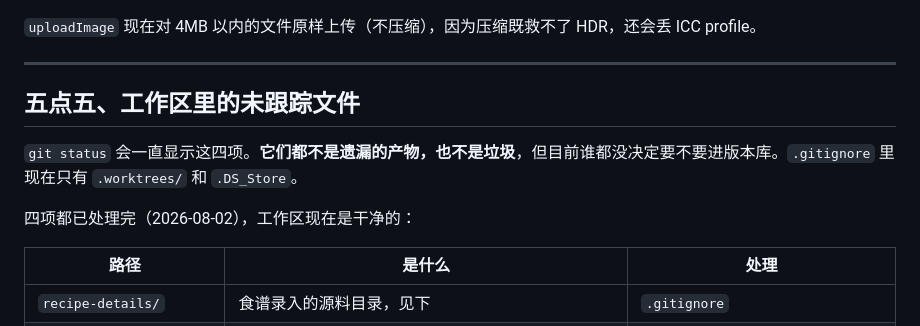
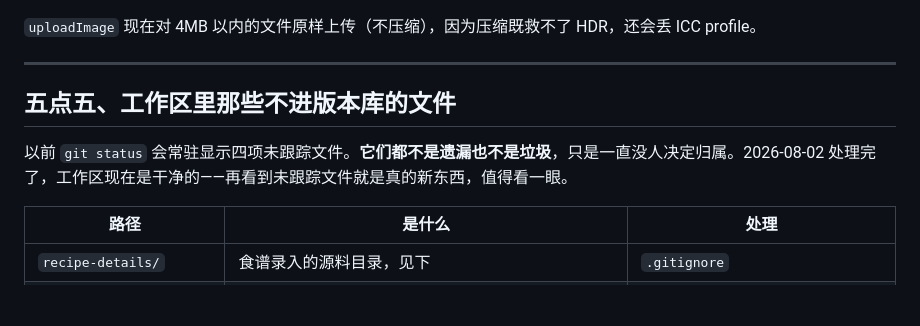
Before and after one commit to TIANSHUUU/household-exp, a Markdown page: docs/HANDOFF.md, the part around the change. Drawn GitHub-style; blank space fills up the shorter version.

Commit message:
Fix stale wording in the untracked-files section
The intro still said nothing had been decided, contradicting the table
right below it.

Co-Authored-By: Claude Opus 5 <noreply@anthropic.com>

```diff
--- a/docs/HANDOFF.md
+++ b/docs/HANDOFF.md
@@ -227,11 +227,9 @@ name → name_zh,  ingredients → ingredients_zh,  steps → steps_zh
 
 ---
 
-## 五点五、工作区里的未跟踪文件
+## 五点五、工作区里那些不进版本库的文件
 
-`git status` 会一直显示这四项。**它们都不是遗漏的产物，也不是垃圾**，但目前谁都没决定要不要进版本库。`.gitignore` 里现在只有 `.worktrees/` 和 `.DS_Store`。
-
-四项都已处理完（2026-08-02），工作区现在是干净的：
+以前 `git status` 会常驻显示四项未跟踪文件。**它们都不是遗漏也不是垃圾**，只是一直没人决定归属。2026-08-02 处理完了，工作区现在是干净的——再看到未跟踪文件就是真的新东西，值得看一眼。
 
 | 路径 | 是什么 | 处理 |
 |---|---|---|
```
